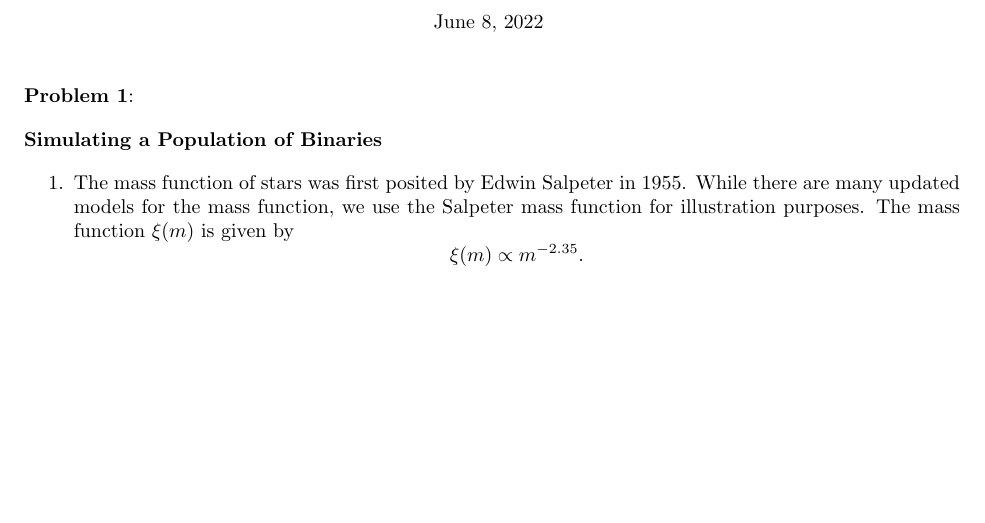
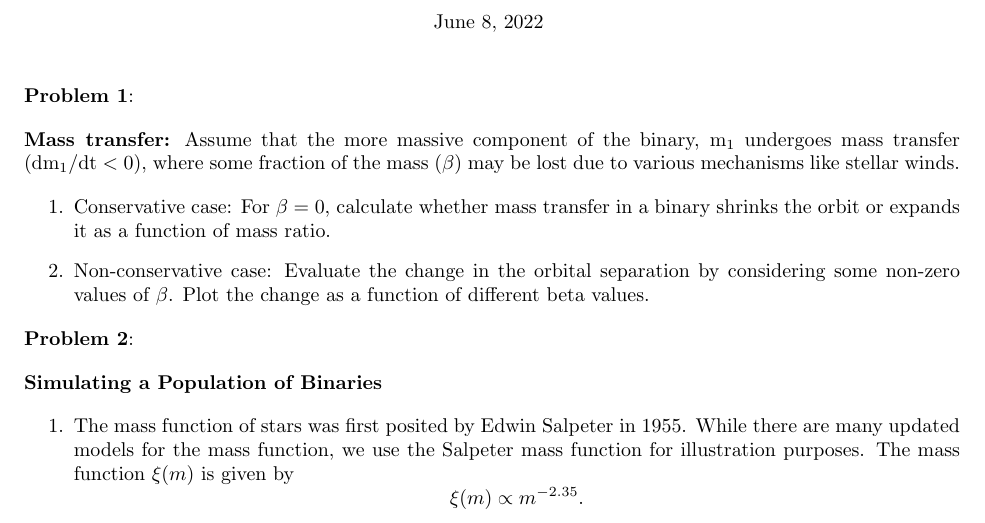
Before and after one commit to Sayantani04/ICTS_GW_2022, a LaTeX problem sheet (problem_sets/PS2.tex): part of the page, cut so that both start at the same text, the shorter picture padded with empty space. Compiled offline with pdfLaTeX.

Commit message:
adding part 1 of PS-2

```diff
--- a/problem_sets/PS2.tex
+++ b/problem_sets/PS2.tex
@@ -30,7 +30,18 @@
     \maketitletwo[5]  % Optional argument is assignment number
     %Keep a blank space between maketitletwo and \question[1]
 
-    \question[1]{} \textbf{Simulating a Population of Binaries}
+     \question[1]{} \textbf{Mass transfer:} Assume that the more massive component of the binary, $\mathrm{m_1}$ undergoes mass transfer ($\mathrm{dm_1/dt <0}$), where some fraction of the mass ($\beta$) may be lost due to various mechanisms like stellar winds.
+
+     \begin{enumerate}
+     \item Conservative case: For $\beta=0$, calculate whether mass transfer in a binary shrinks the orbit or expands it as a function of mass ratio.
+     \item Non-conservative case: Evaluate the change in the orbital separation by considering some non-zero values of $\beta$. Plot the change as a function of different beta values.
+
+     \end{enumerate}
+
+
+
+
+    \question[2]{} \textbf{Simulating a Population of Binaries}
 
     \begin{enumerate}
     \item The mass function of stars was first posited by Edwin Salpeter in 1955. While there are many updated models for the mass function, we use the Salpeter mass function for illustration purposes. The mass function $\xi(m)$ is given by $$\xi(m) \propto m^{-2.35}.$$ Draw samples from this mass function for the primary mass in the binary. Assume that the minmum mass of stars under consideration is $20 M_\odot$ and maximum mass is $150 M_\odot$.
```
Also changed, not shown: problem_sets/PS2.pdf.
